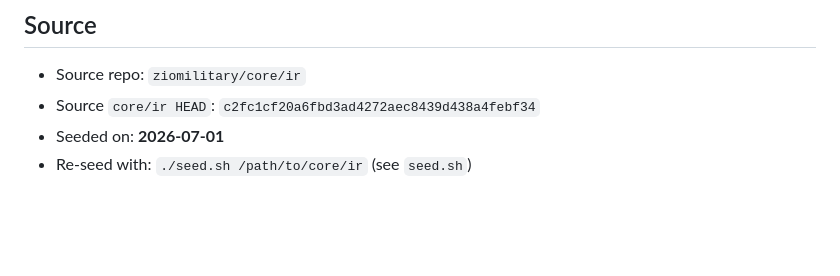
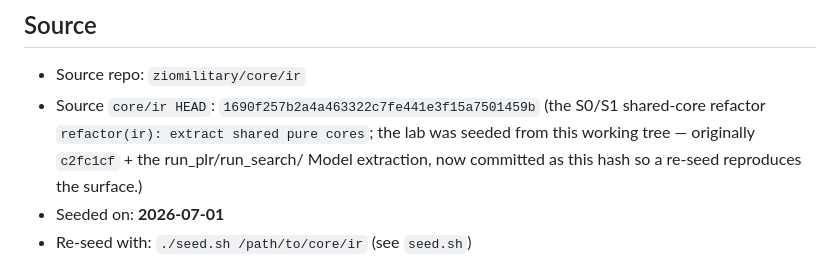
Before and after one commit to hyayi/plr-prompt-lab, a Markdown page: SEED.md, the part around the change. Drawn GitHub-style; blank space fills up the shorter version.

Commit message:
docs(seed): pin seed hash to committed core/ir S0/S1 refactor (1690f25) for reproducibility
Co-Authored-By: Claude Opus 4.8 (1M context) <noreply@anthropic.com>

```diff
--- a/SEED.md
+++ b/SEED.md
@@ -8,7 +8,10 @@ without storage / redis / scheduler / indexing.
 ## Source
 
 - Source repo: `ziomilitary/core/ir`
-- Source `core/ir HEAD`: `c2fc1cf20a6fbd3ad4272aec8439d438a4febf34`
+- Source `core/ir HEAD`: `1690f257b2a4a463322c7fe441e3f15a7501459b`
+  (the S0/S1 shared-core refactor `refactor(ir): extract shared pure cores`; the lab
+  was seeded from this working tree — originally `c2fc1cf` + the run_plr/run_search/
+  Model extraction, now committed as this hash so a re-seed reproduces the surface.)
 - Seeded on: **2026-07-01**
 - Re-seed with: `./seed.sh /path/to/core/ir` (see `seed.sh`)
 
```
